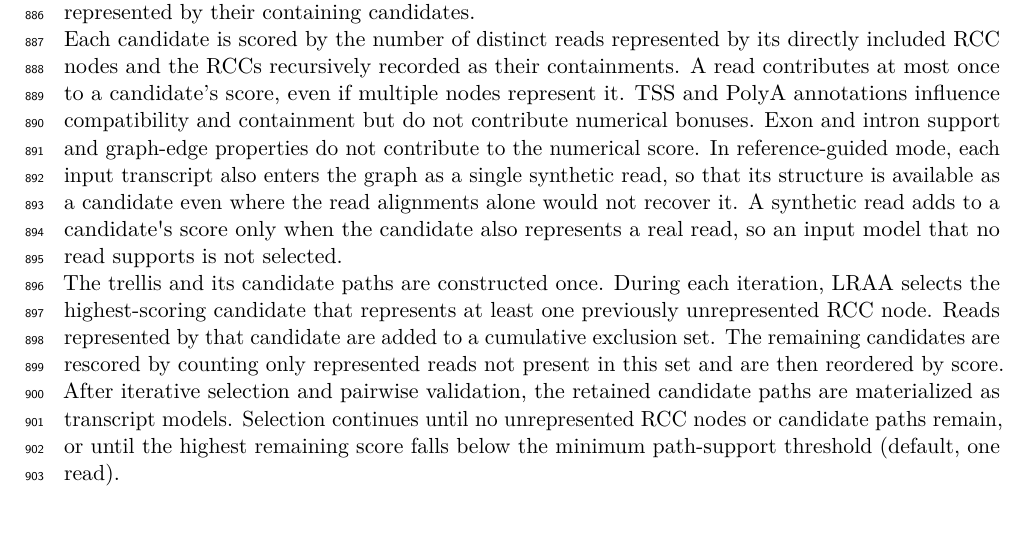
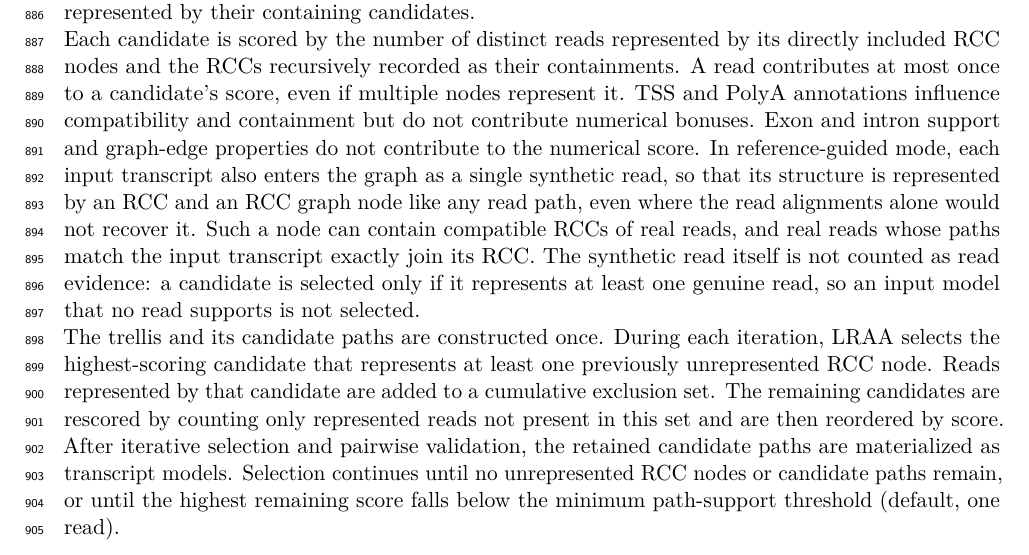
Before and after one commit to MethodsDev/LRAA-paper-LaTeX, a LaTeX document (main.tex, which reads sections/methods.tex): part of page 29 of 74 before the commit and part of page 29 of 75 after it, cut so that both start at the same text, the shorter picture padded with empty space. Compiled offline with pdfLaTeX.

Commit message:
Methods: reference transcripts as synthetic-read RCCs; synthetic read not read evidence
Co-Authored-By: Claude Opus 5.5 <noreply@anthropic.com>

```diff
--- a/sections/methods.tex
+++ b/sections/methods.tex
@@ -56,7 +56,7 @@ At the start of isoform reconstruction, LRAA partitions the retained RCCs into d
 
 LRAA reconstructs transcript isoforms from the RCC graph using a trellis-based candidate-path procedure followed by iterative score-based selection. It creates one trellis vertex for each eligible RCC node, ordered by genomic coordinates and terminal-boundary status. RCCs contained by more than ten other RCCs are omitted as vertices, although their reads remain represented through the containing RCCs. Each vertex initially retains a singleton candidate consisting of its own RCC. The trellis implements a PASA-inspired path-extension mechanism \citep{haas2003}: in configurations that permit RCC chaining, LRAA evaluates extensions from each predecessor and retains the highest-scoring compatible extension from that predecessor. In the default PacBio and ONT collapse-only modes, however, edges between compatible but non-contained RCCs are suppressed, and reconstruction is limited to containment collapsing. Structural candidates are therefore singleton RCC nodes, with reads from contained RCCs contributing to the evidence represented by their containing candidates.
 
-Each candidate is scored by the number of distinct reads represented by its directly included RCC nodes and the RCCs recursively recorded as their containments. A read contributes at most once to a candidate's score, even if multiple nodes represent it. TSS and PolyA annotations influence compatibility and containment but do not contribute numerical bonuses. Exon and intron support and graph-edge properties do not contribute to the numerical score. In reference-guided mode, each input transcript also enters the graph as a single synthetic read, so that its structure is available as a candidate even where the read alignments alone would not recover it. A synthetic read adds to a candidate\textquotesingle s score only when the candidate also represents a real read, so an input model that no read supports is not selected.
+Each candidate is scored by the number of distinct reads represented by its directly included RCC nodes and the RCCs recursively recorded as their containments. A read contributes at most once to a candidate's score, even if multiple nodes represent it. TSS and PolyA annotations influence compatibility and containment but do not contribute numerical bonuses. Exon and intron support and graph-edge properties do not contribute to the numerical score. In reference-guided mode, each input transcript also enters the graph as a single synthetic read, so that its structure is represented by an RCC and an RCC graph node like any read path, even where the read alignments alone would not recover it. Such a node can contain compatible RCCs of real reads, and real reads whose paths match the input transcript exactly join its RCC. The synthetic read itself is not counted as read evidence: a candidate is selected only if it represents at least one genuine read, so an input model that no read supports is not selected.
 
 The trellis and its candidate paths are constructed once. During each iteration, LRAA selects the highest-scoring candidate that represents at least one previously unrepresented RCC node. Reads represented by that candidate are added to a cumulative exclusion set. The remaining candidates are rescored by counting only represented reads not present in this set and are then reordered by score. After iterative selection and pairwise validation, the retained candidate paths are materialized as transcript models. Selection continues until no unrepresented RCC nodes or candidate paths remain, or until the highest remaining score falls below the minimum path-support threshold (default, one read).
 
```
